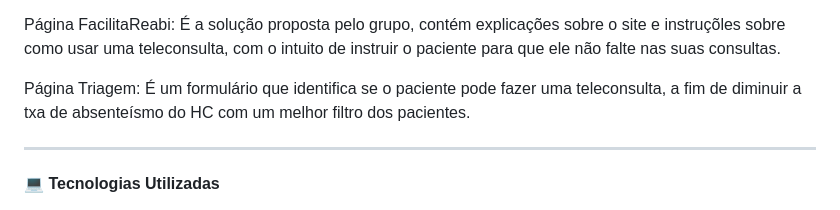
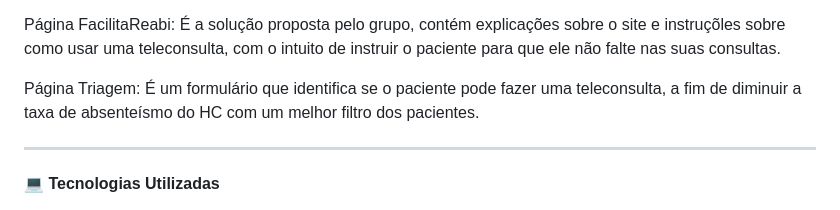
Before and after one commit to FacilitaReabi-Challenge-HC/FacilitaReabi-Challenge-HC, a Markdown page: README.md, the part around one of its changes. Drawn GitHub-style.

```diff
--- a/README.md
+++ b/README.md
@@ -60,7 +60,7 @@ Página Contato: Uma página com endereço e contatos do Hospital das Clínicas,
 
 Página FacilitaReabi: É a solução proposta pelo grupo, contém explicações sobre o site e instruçõles sobre como usar uma teleconsulta, com o intuito de instruir o paciente para que ele não falte nas suas consultas.
 
-Página Triagem: É um formulário que identifica se o paciente pode fazer uma teleconsulta, a fim de diminuir a txa de absenteísmo do HC com um melhor filtro dos pacientes.
+Página Triagem: É um formulário que identifica se o paciente pode fazer uma teleconsulta, a fim de diminuir a taxa de absenteísmo do HC com um melhor filtro dos pacientes.
 
 ---
 
```
Also changed, not shown: other parts of README.md (+1 -0 lines).
